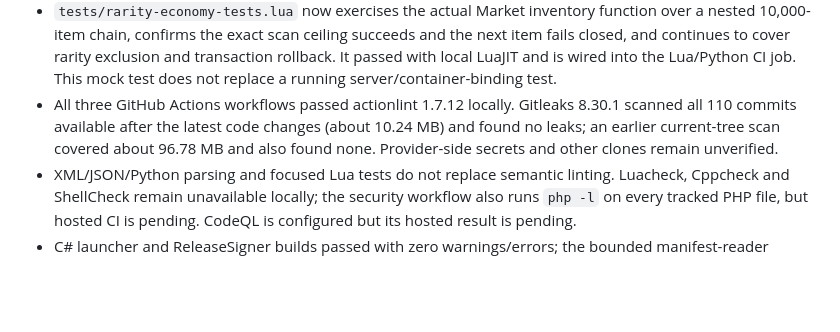
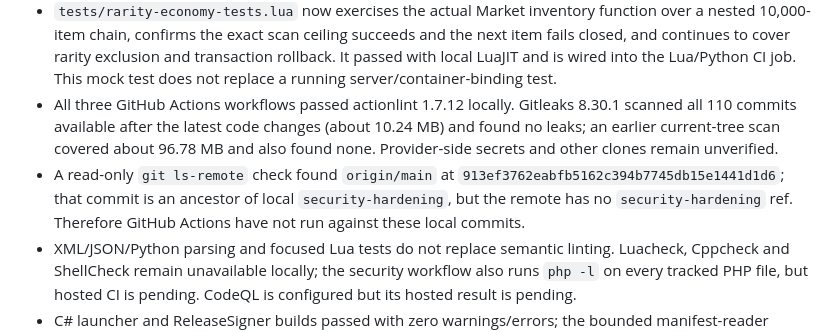
Before and after one commit to djowww/antigas-tfs, a Markdown page: docs/SECURITY_AUDIT.md, the part around the change. Rendered like a GitHub page; blank space fills up the shorter version.

Commit message:
docs: record remote CI verification boundary

```diff
--- a/docs/SECURITY_AUDIT.md
+++ b/docs/SECURITY_AUDIT.md
@@ -84,6 +84,7 @@ The server build is documented in `README.md`: Linux, CMake and system packages,
 - LuaJIT 2.1 was built x64 from the official source in a temporary directory with MSVC. Its bytecode compiler parsed all 750 tracked Lua files, including a temporary return wrapper for the persisted lamp-state table. Both tests/economy-inventory-tests.lua and tests/lamp-state-parser-tests.lua passed. This does not exercise the server's C++/Lua bindings or asynchronous callbacks in a running server.
 - `tests/rarity-economy-tests.lua` now exercises the actual Market inventory function over a nested 10,000-item chain, confirms the exact scan ceiling succeeds and the next item fails closed, and continues to cover rarity exclusion and transaction rollback. It passed with local LuaJIT and is wired into the Lua/Python CI job. This mock test does not replace a running server/container-binding test.
 - All three GitHub Actions workflows passed actionlint 1.7.12 locally. Gitleaks 8.30.1 scanned all 110 commits available after the latest code changes (about 10.24 MB) and found no leaks; an earlier current-tree scan covered about 96.78 MB and also found none. Provider-side secrets and other clones remain unverified.
+- A read-only `git ls-remote` check found `origin/main` at `913ef3762eabfb5162c394b7745db15e1441d1d6`; that commit is an ancestor of local `security-hardening`, but the remote has no `security-hardening` ref. Therefore GitHub Actions have not run against these local commits.
 - XML/JSON/Python parsing and focused Lua tests do not replace semantic linting. Luacheck, Cppcheck and ShellCheck remain unavailable locally; the security workflow also runs `php -l` on every tracked PHP file, but hosted CI is pending. CodeQL is configured but its hosted result is pending.
 - C# launcher and ReleaseSigner builds passed with zero warnings/errors; the bounded manifest-reader regression passed. The standalone status-IP cache test passed 20 MSVC runs. Isolated MSVC harnesses for scheduler queue and packet cursor/walking cases also passed, but none of these results builds or links the server.
 - The launcher safety test now covers both bounded manifest reads and bounded decompression copies. The launcher Release build passed with zero warnings/errors, and the safety regression passed locally; GitHub-hosted CI has not yet run.
```
